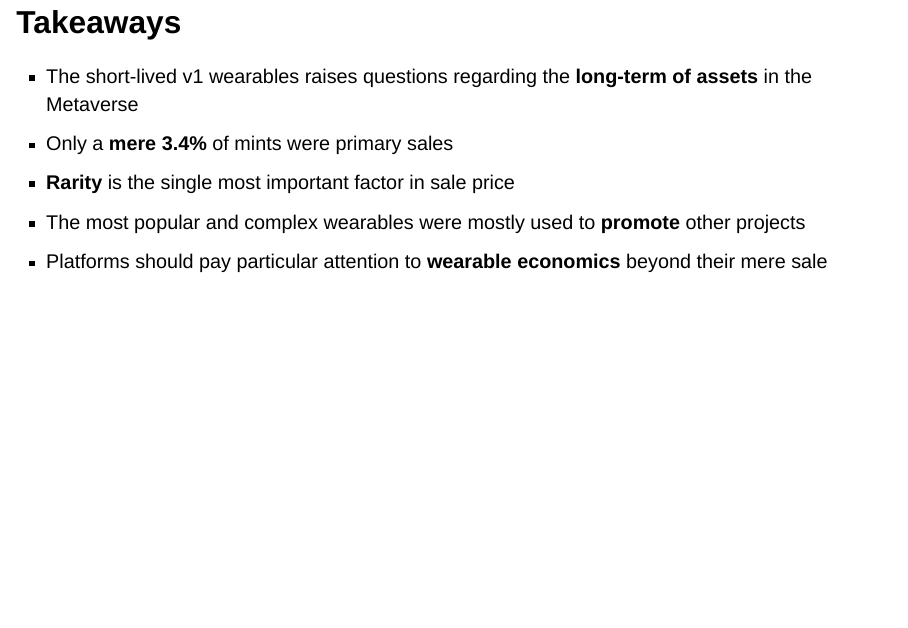
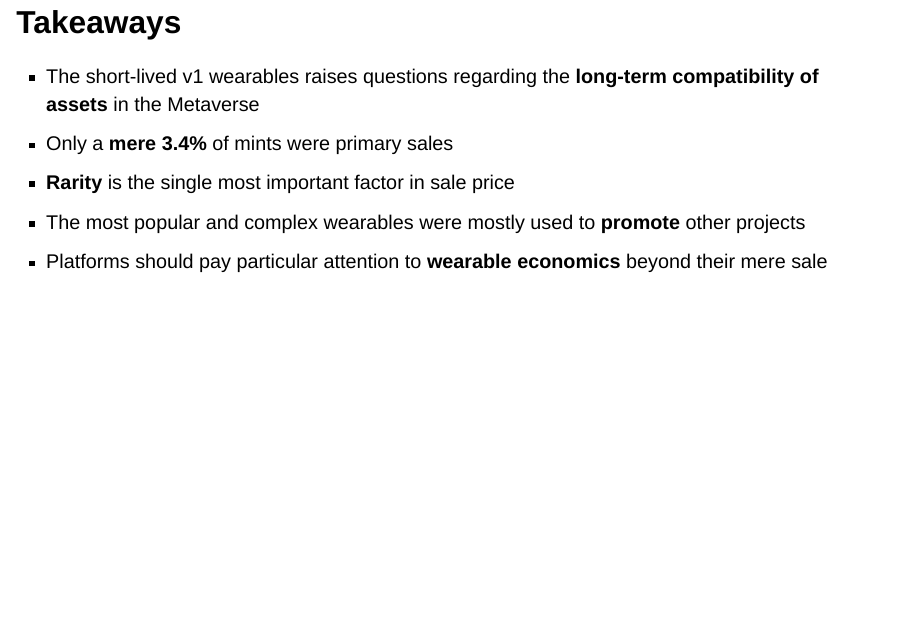
Before and after one commit to amauryt/dcl_wearables_metacom23, a Quarto document (index.qmd): page 17 of 17. Rendered offline with R 4.5, knitr and Pandoc in place of Quarto, with nearby package versions; drawn as Slidy slides in place of the format the file asks for; some code elsewhere in the file could not run offline.

Commit message:
Fix typo on Takeaways sections

```diff
--- a/index.qmd
+++ b/index.qmd
@@ -695,7 +695,7 @@ create_wearable_iframe(
 
 ::: {.incremental}
 
-- The short-lived v1 wearables raises questions regarding the **long-term of assets** in the Metaverse
+- The short-lived v1 wearables raises questions regarding the **long-term compatibility of assets** in the Metaverse
 - Only a **mere 3.4%** of mints were primary sales
 - **Rarity** is the single most important factor in sale price
 - The most popular and complex wearables were mostly used to **promote** other projects
```
Also changed, not shown: index.html.
